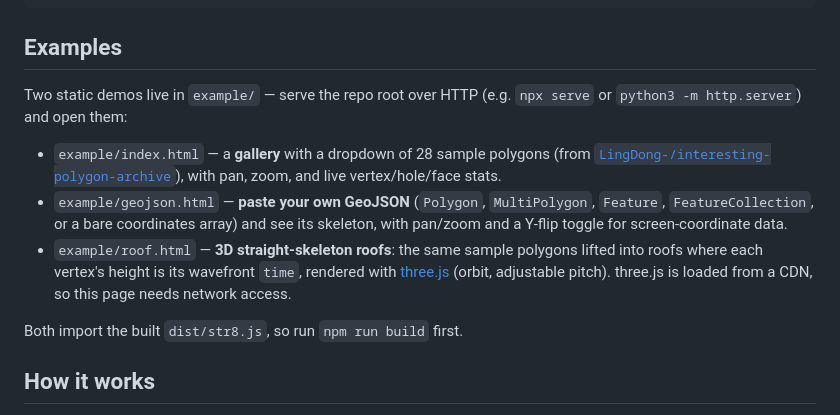
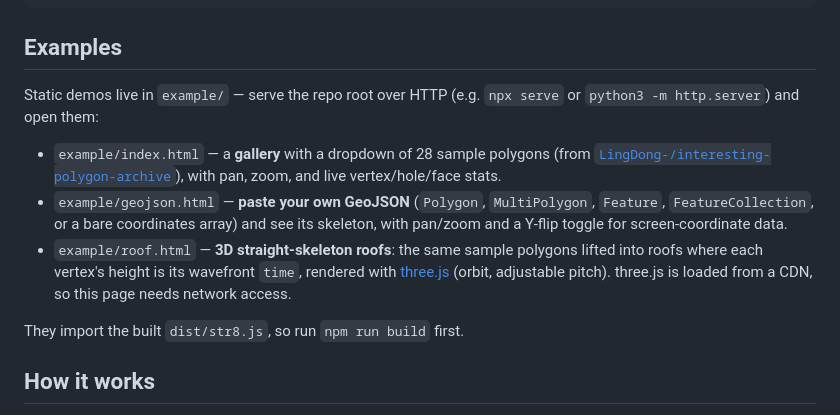
Before and after one commit to matthewjacobson/str8, a Markdown page: README.md, the part around the change. Drawn GitHub-style.

Commit message:
README: make Examples wording count-agnostic
Co-Authored-By: Claude Opus 4.8 (1M context) <noreply@anthropic.com>

```diff
--- a/README.md
+++ b/README.md
@@ -129,7 +129,7 @@ DEPS_INCLUDE_DIR=/usr/local/include npm run build:wasm
 
 ## Examples
 
-Two static demos live in `example/` — serve the repo root over HTTP (e.g.
+Static demos live in `example/` — serve the repo root over HTTP (e.g.
 `npx serve` or `python3 -m http.server`) and open them:
 
 - `example/index.html` — a **gallery** with a dropdown of 28 sample polygons
@@ -144,7 +144,7 @@ Two static demos live in `example/` — serve the repo root over HTTP (e.g.
   `time`, rendered with [three.js](https://threejs.org/) (orbit, adjustable
   pitch). three.js is loaded from a CDN, so this page needs network access.
 
-Both import the built `dist/str8.js`, so run `npm run build` first.
+They import the built `dist/str8.js`, so run `npm run build` first.
 
 ## How it works
 
```
